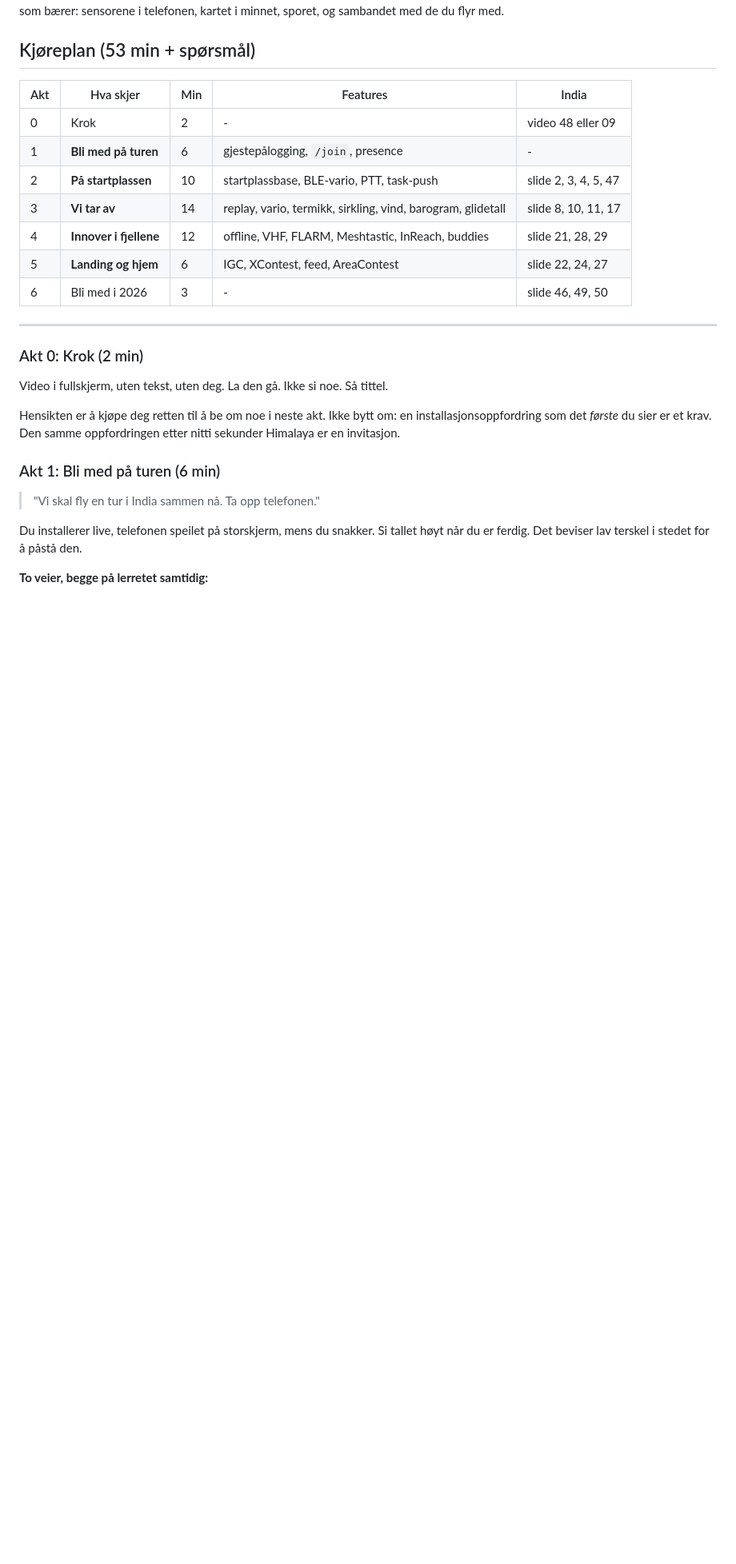
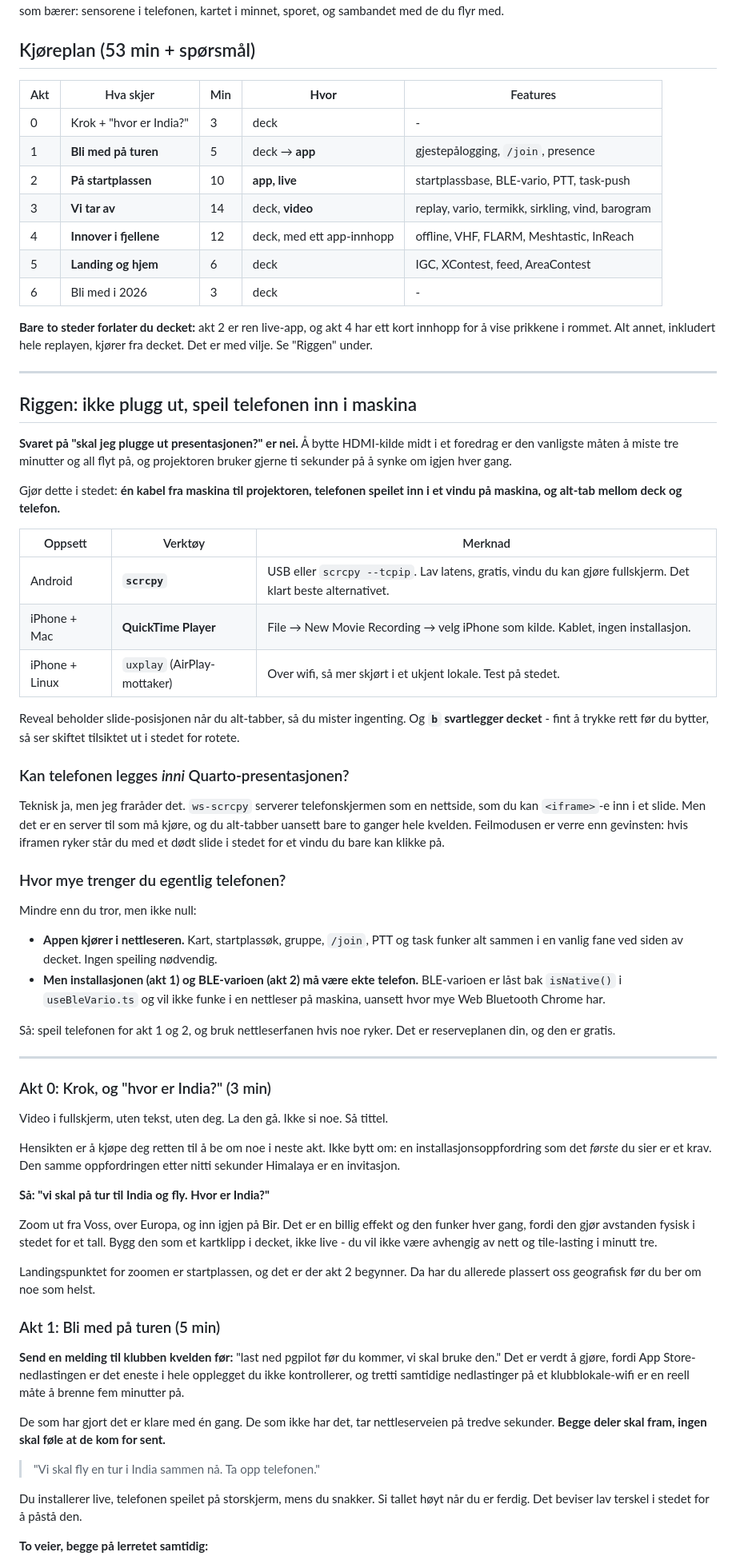
Before and after one commit to simeneide/blog, a Markdown page: himalaya/STRUKTUR.md, the part around one of its changes. Shown at 80% size. Rendered like a GitHub page; blank space fills up the shorter version.

```diff
--- a/himalaya/STRUKTUR.md
+++ b/himalaya/STRUKTUR.md
@@ -50,19 +50,66 @@ sensorene i telefonen, kartet i minnet, sporet, og sambandet med de du flyr med.
 
 ## Kjøreplan (53 min + spørsmål)
 
-| Akt | Hva skjer | Min | Features | India |
-|---|---|-----|----------|-------|
-| 0 | Krok | 2 | - | video 48 eller 09 |
-| 1 | **Bli med på turen** | 6 | gjestepålogging, `/join`, presence | - |
-| 2 | **På startplassen** | 10 | startplassbase, BLE-vario, PTT, task-push | slide 2, 3, 4, 5, 47 |
-| 3 | **Vi tar av** | 14 | replay, vario, termikk, sirkling, vind, barogram, glidetall | slide 8, 10, 11, 17 |
-| 4 | **Innover i fjellene** | 12 | offline, VHF, FLARM, Meshtastic, InReach, buddies | slide 21, 28, 29 |
-| 5 | **Landing og hjem** | 6 | IGC, XContest, feed, AreaContest | slide 22, 24, 27 |
-| 6 | Bli med i 2026 | 3 | - | slide 46, 49, 50 |
+| Akt | Hva skjer | Min | **Hvor** | Features |
+|---|---|-----|---|----------|
+| 0 | Krok + "hvor er India?" | 3 | deck | - |
+| 1 | **Bli med på turen** | 5 | deck → **app** | gjestepålogging, `/join`, presence |
+| 2 | **På startplassen** | 10 | **app, live** | startplassbase, BLE-vario, PTT, task-push |
+| 3 | **Vi tar av** | 14 | deck, **video** | replay, vario, termikk, sirkling, vind, barogram |
+| 4 | **Innover i fjellene** | 12 | deck, med ett app-innhopp | offline, VHF, FLARM, Meshtastic, InReach |
+| 5 | **Landing og hjem** | 6 | deck | IGC, XContest, feed, AreaContest |
+| 6 | Bli med i 2026 | 3 | deck | - |
+
+**Bare to steder forlater du decket:** akt 2 er ren live-app, og akt 4 har ett
+kort innhopp for å vise prikkene i rommet. Alt annet, inkludert hele replayen,
+kjører fra decket. Det er med vilje. Se "Riggen" under.
 
 ---
 
-### Akt 0: Krok (2 min)
+## Riggen: ikke plugg ut, speil telefonen inn i maskina
+
+**Svaret på "skal jeg plugge ut presentasjonen?" er nei.** Å bytte HDMI-kilde
+midt i et foredrag er den vanligste måten å miste tre minutter og all flyt på,
+og projektoren bruker gjerne ti sekunder på å synke om igjen hver gang.
+
+Gjør dette i stedet: **én kabel fra maskina til projektoren, telefonen speilet
+inn i et vindu på maskina, og alt-tab mellom deck og telefon.**
+
+| Oppsett | Verktøy | Merknad |
+|---|---|---|
+| Android | **`scrcpy`** | USB eller `scrcpy --tcpip`. Lav latens, gratis, vindu du kan gjøre fullskjerm. Det klart beste alternativet. |
+| iPhone + Mac | **QuickTime Player** | File → New Movie Recording → velg iPhone som kilde. Kablet, ingen installasjon. |
+| iPhone + Linux | `uxplay` (AirPlay-mottaker) | Over wifi, så mer skjørt i et ukjent lokale. Test på stedet. |
+
+Reveal beholder slide-posisjonen når du alt-tabber, så du mister ingenting. Og
+**`b` svartlegger decket** - fint å trykke rett før du bytter, så ser skiftet
+tilsiktet ut i stedet for rotete.
+
+### Kan telefonen legges *inni* Quarto-presentasjonen?
+
+Teknisk ja, men jeg fraråder det. `ws-scrcpy` serverer telefonskjermen som en
+nettside, som du kan `<iframe>`-e inn i et slide. Men det er en server til som
+må kjøre, og du alt-tabber uansett bare to ganger hele kvelden. Feilmodusen er
+verre enn gevinsten: hvis iframen ryker står du med et dødt slide i stedet for
+et vindu du bare kan klikke på.
+
+### Hvor mye trenger du egentlig telefonen?
+
+Mindre enn du tror, men ikke null:
+
+- **Appen kjører i nettleseren.** Kart, startplassøk, gruppe, `/join`, PTT og
+  task funker alt sammen i en vanlig fane ved siden av decket. Ingen speiling
+  nødvendig.
+- **Men installasjonen (akt 1) og BLE-varioen (akt 2) må være ekte telefon.**
+  BLE-varioen er låst bak `isNative()` i `useBleVario.ts` og vil ikke funke i en
+  nettleser på maskina, uansett hvor mye Web Bluetooth Chrome har.
+
+Så: speil telefonen for akt 1 og 2, og bruk nettleserfanen hvis noe ryker.
+Det er reserveplanen din, og den er gratis.
+
+---
+
+### Akt 0: Krok, og "hvor er India?" (3 min)
 
 Video i fullskjerm, uten tekst, uten deg. La den gå. Ikke si noe. Så tittel.
 
@@ -70,7 +117,26 @@ Hensikten er å kjøpe deg retten til å be om noe i neste akt. Ikke bytt om: en
 installasjonsoppfordring som det *første* du sier er et krav. Den samme
 oppfordringen etter nitti sekunder Himalaya er en invitasjon.
 
-### Akt 1: Bli med på turen (6 min)
+**Så: "vi skal på tur til India og fly. Hvor er India?"**
+
+Zoom ut fra Voss, over Europa, og inn igjen på Bir. Det er en billig effekt og
+den funker hver gang, fordi den gjør avstanden fysisk i stedet for et tall.
+Bygg den som et kartklipp i decket, ikke live - du vil ikke være avhengig av
+nett og tile-lasting i minutt tre.
+
+Landingspunktet for zoomen er startplassen, og det er der akt 2 begynner. Da har
+du allerede plassert oss geografisk før du ber om noe som helst.
+
+### Akt 1: Bli med på turen (5 min)
+
+**Send en melding til klubben kvelden før:** "last ned pgpilot før du kommer, vi
+skal bruke den." Det er verdt å gjøre, fordi App Store-nedlastingen er det
+eneste i hele opplegget du ikke kontrollerer, og tretti samtidige nedlastinger
+på et klubblokale-wifi er en reell måte å brenne fem minutter på.
+
+De som har gjort det er klare med én gang. De som ikke har det, tar
+nettleserveien på tredve sekunder. **Begge deler skal fram, ingen skal føle at
+de kom for sent.**
 
 > "Vi skal fly en tur i India sammen nå. Ta opp telefonen."
 
```
Also changed, not shown: other parts of himalaya/STRUKTUR.md (+51 -14 lines).
